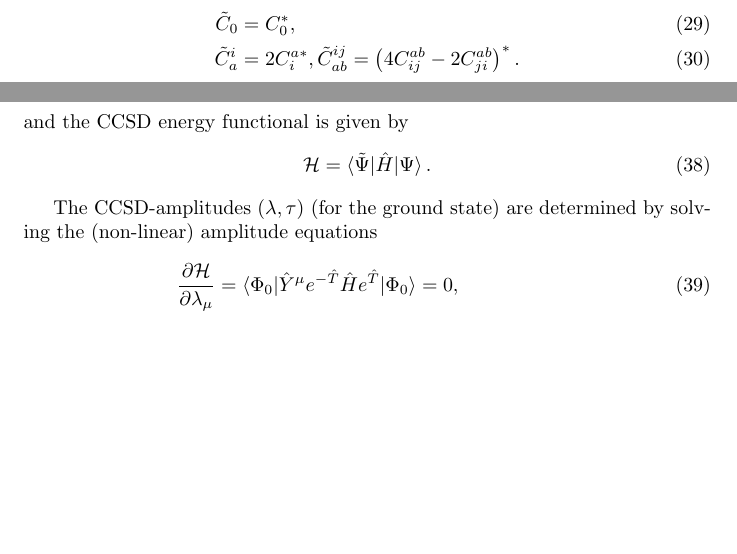
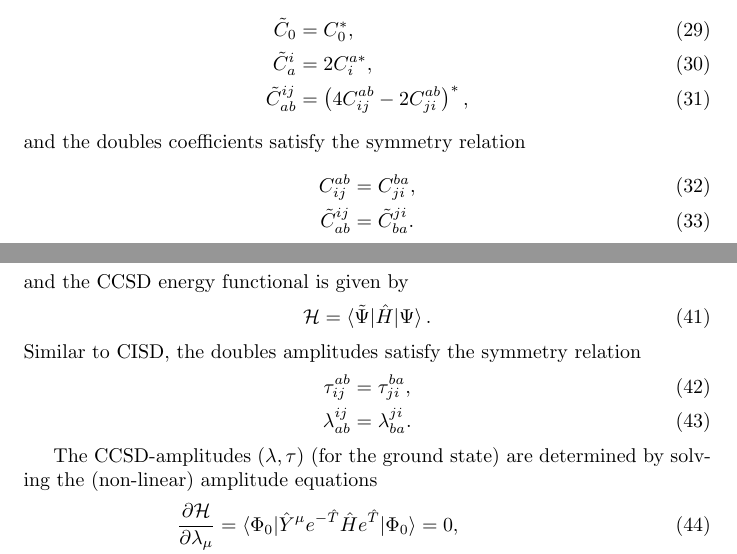
Before and after one commit to HyQD/manybody-lib, a LaTeX document (pdf/closed_shell_parametrization/closed-shell-parametrization.tex): two parts of pages 3 and 4 of 5 before the commit and two parts of pages 3 and 4 of 6 after it, joined at a grey line, cut so that both start at the same text, the shorter picture padded with empty space. Compiled offline with pdfLaTeX.

Commit message:
Updates from Overleaf

```diff
--- a/pdf/closed_shell_parametrization/closed-shell-parametrization.tex
+++ b/pdf/closed_shell_parametrization/closed-shell-parametrization.tex
@@ -118,9 +118,15 @@ We use the following parametrization of the CISD ket and bra wavefunction
 where the left expansion coefficients $\tilde{C}$ are related to the right coefficients $C$ by
 \begin{align}
     \tilde{C}_0 &= C_0^*, \\
-    \tilde{C}^i_a &= 2 C^{a *}_i,
-    \tilde{C}^{ij}_{ab} = \left(4C^{ab}_{ij}-2C^{ab}_{ji} \right)^*.
+    \tilde{C}^i_a &= 2 C^{a *}_i, \\
+    \tilde{C}^{ij}_{ab} &= \left(4C^{ab}_{ij}-2C^{ab}_{ji} \right)^*,
 \end{align}
+and the doubles coefficients satisfy the symmetry relation
+\begin{align}
+    C^{ab}_{ij} &= C^{ba}_{ji}, \\
+    \tilde{C}^{ij}_{ab} &= \tilde{C}^{ji}_{ba}.
+\end{align}
+
 The norm/overlap of the bra and ket states is given by
 \begin{equation}
     \braket{\tilde{\Psi}|\Psi} = \tilde{C}_0 C_0 + \sum_{ai} \tilde{C}^i_a C^a_i + \frac{1}{2} \sum_{abij} \tilde{C}^{ij}_{ab} C^{ab}_{ij},
@@ -152,6 +158,11 @@ and the CCSD energy functional is given by
 \begin{equation}
     \mathcal{H} = \braket{\tilde{\Psi}|\hat{H}|\Psi}.
 \end{equation}
+Similar to CISD, the doubles amplitudes satisfy the symmetry relation
+\begin{align}
+    \tau^{ab}_{ij} &= \tau^{ba}_{ji}, \\
+    \lambda^{ij}_{ab} &= \lambda^{ji}_{ba}.
+\end{align}
 
 The CCSD-amplitudes $(\lambda, \tau)$ (for the ground state) are determined by solving the (non-linear) amplitude equations
 \begin{align}
```
